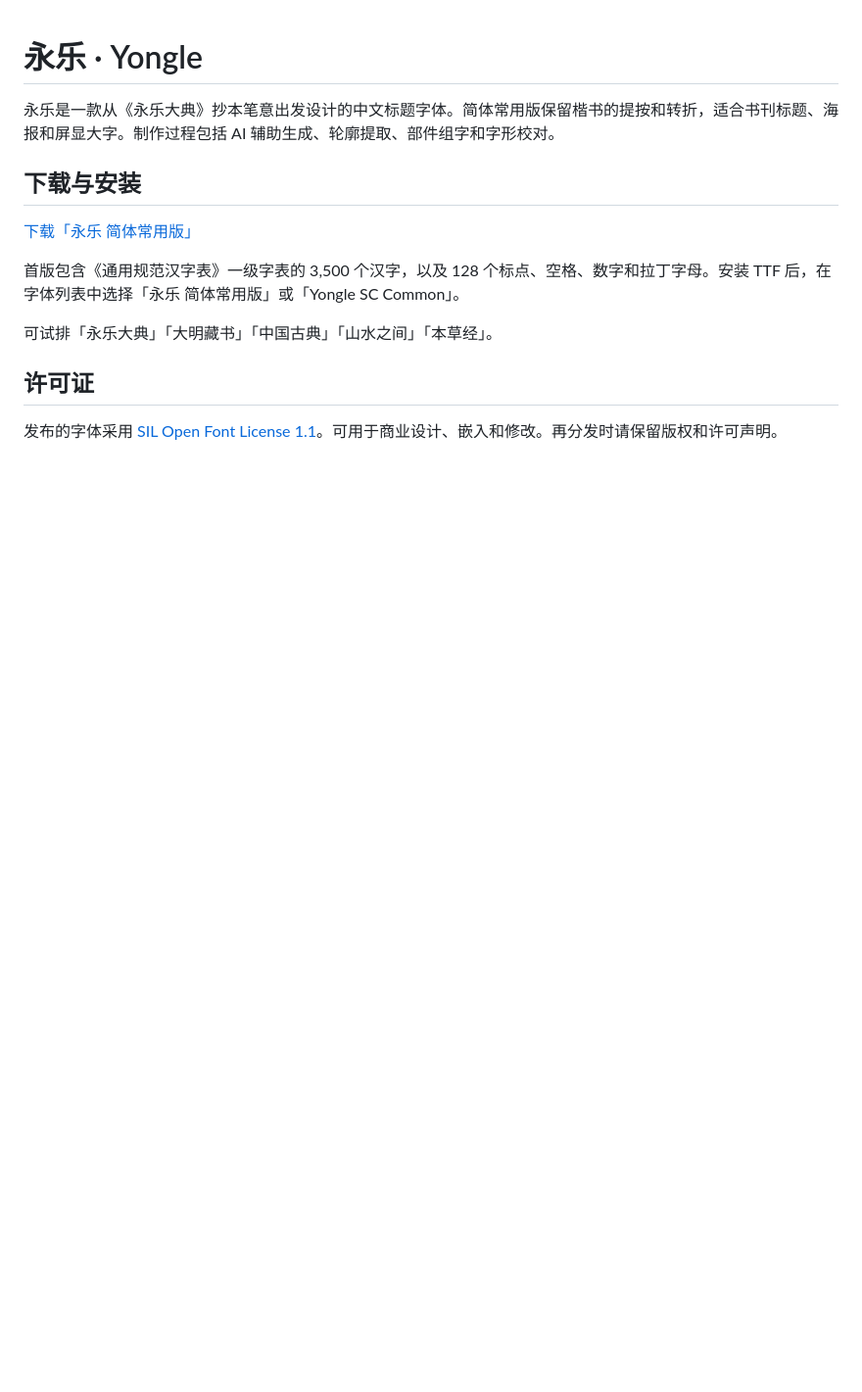
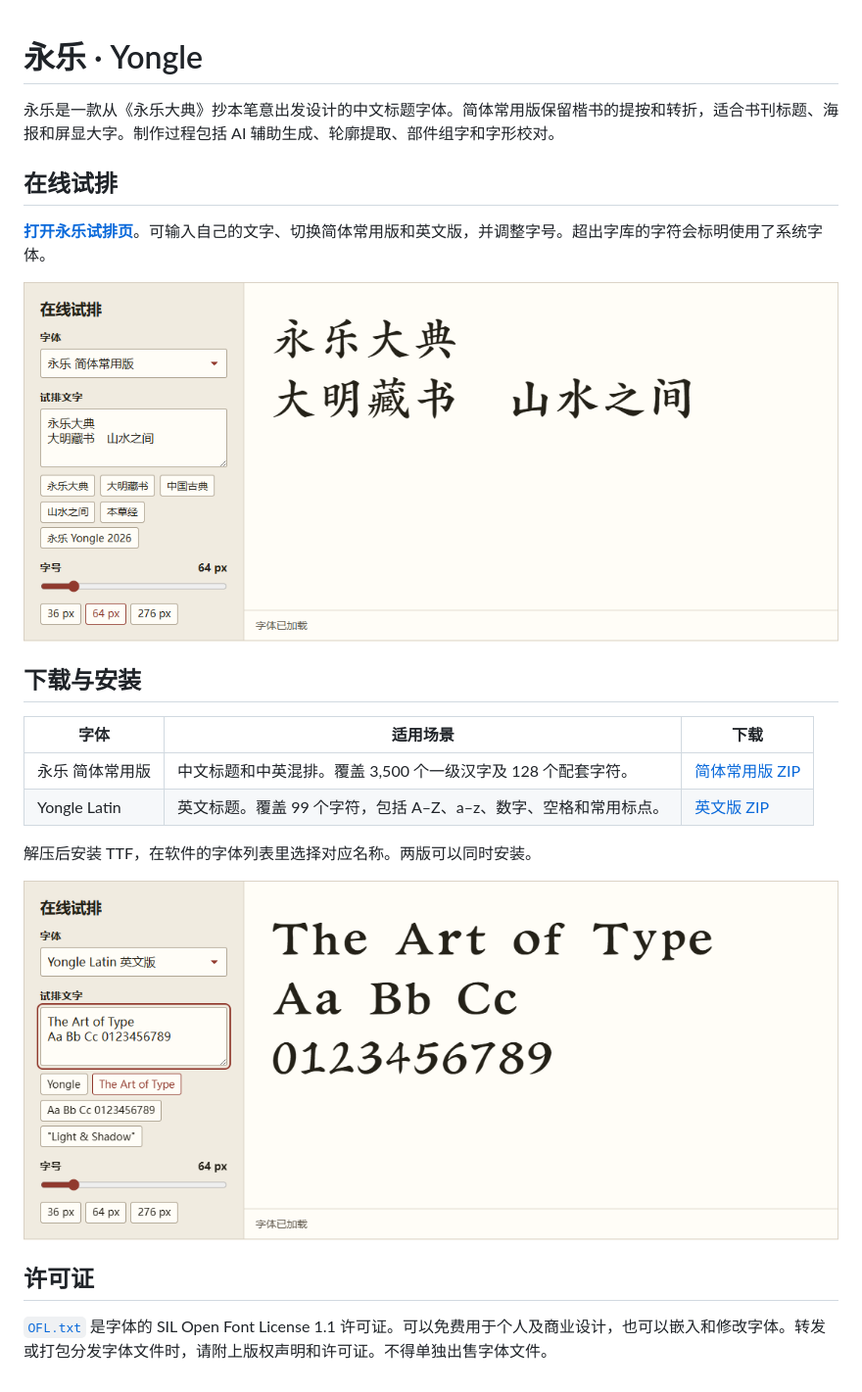
Before and after one commit to manibookmark/Yongle, a Markdown page: README.md, the part around the change. Shown at 98% size. Drawn GitHub-style; pictures changed too: docs/specimens/chinese.png (added), docs/specimens/latin.png (added); blank space fills up the shorter version.

Commit message:
Add Yongle Latin and interactive font specimen

```diff
--- a/README.md
+++ b/README.md
@@ -2,14 +2,23 @@
 
 永乐是一款从《永乐大典》抄本笔意出发设计的中文标题字体。简体常用版保留楷书的提按和转折，适合书刊标题、海报和屏显大字。制作过程包括 AI 辅助生成、轮廓提取、部件组字和字形校对。
 
+## 在线试排
+
+**[打开永乐试排页](https://manibookmark.github.io/Yongle/)**。可输入自己的文字、切换简体常用版和英文版，并调整字号。超出字库的字符会标明使用了系统字体。
+
+![永乐简体常用版在线试排](docs/specimens/chinese.png)
+
 ## 下载与安装
 
-[下载「永乐 简体常用版」](https://github.com/manibookmark/Yongle/releases/latest)
+| 字体 | 适用场景 | 下载 |
+| --- | --- | --- |
+| 永乐 简体常用版 | 中文标题和中英混排。覆盖 3,500 个一级汉字及 128 个配套字符。 | [简体常用版 ZIP](https://github.com/manibookmark/Yongle/releases/download/v1.0.0/Yongle-SCCommon-v1.0.0.zip) |
+| Yongle Latin | 英文标题。覆盖 99 个字符，包括 A–Z、a–z、数字、空格和常用标点。 | [英文版 ZIP](https://github.com/manibookmark/Yongle/releases/download/latin-v1.0.0/Yongle-Latin-v1.0.0.zip) |
 
-首版包含《通用规范汉字表》一级字表的 3,500 个汉字，以及 128 个标点、空格、数字和拉丁字母。安装 TTF 后，在字体列表中选择「永乐 简体常用版」或「Yongle SC Common」。
+解压后安装 TTF，在软件的字体列表里选择对应名称。两版可以同时安装。
 
-可试排「永乐大典」「大明藏书」「中国古典」「山水之间」「本草经」。
+![Yongle Latin 英文标题与数字试排](docs/specimens/latin.png)
 
 ## 许可证
 
-发布的字体采用 [SIL Open Font License 1.1](OFL.txt)。可用于商业设计、嵌入和修改。再分发时请保留版权和许可声明。
+[`OFL.txt`](OFL.txt) 是字体的 SIL Open Font License 1.1 许可证。可以免费用于个人及商业设计，也可以嵌入和修改字体。转发或打包分发字体文件时，请附上版权声明和许可证。不得单独出售字体文件。
```
Also changed, not shown: 8 other files.
